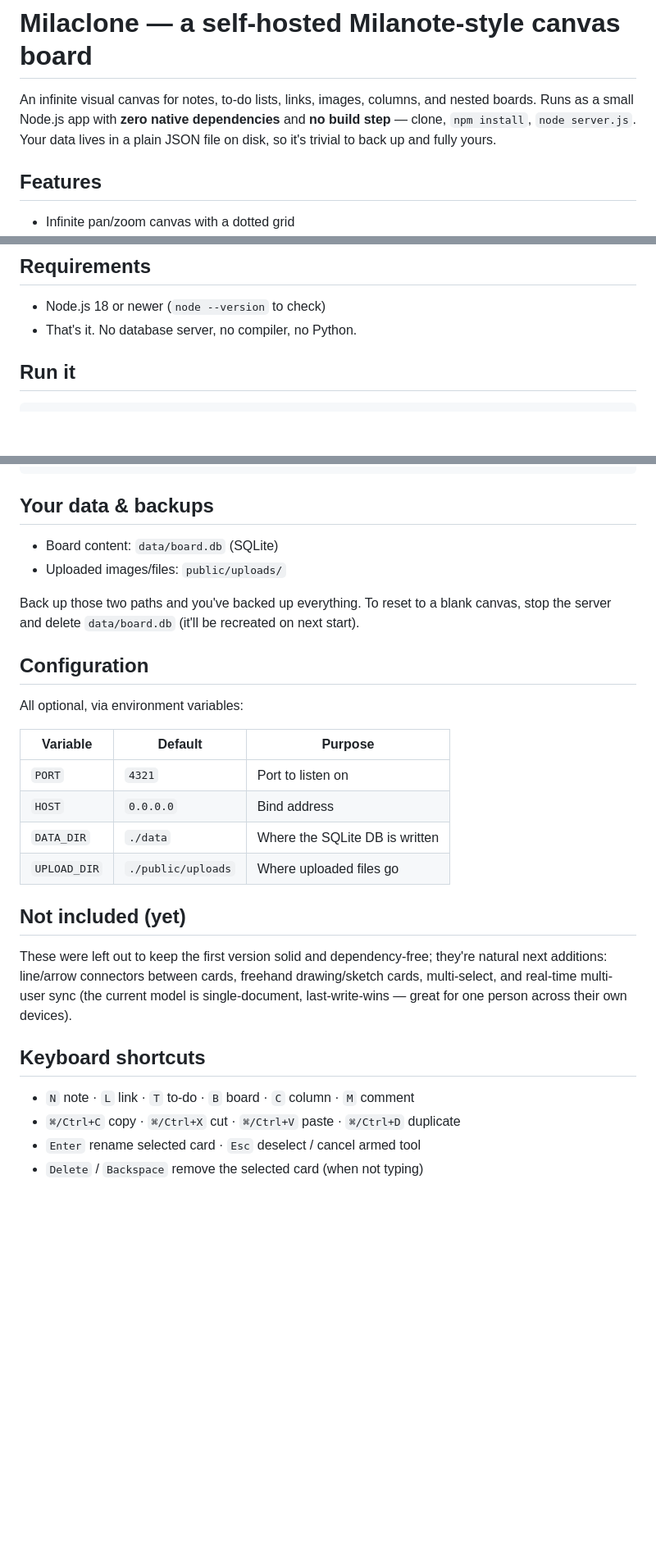
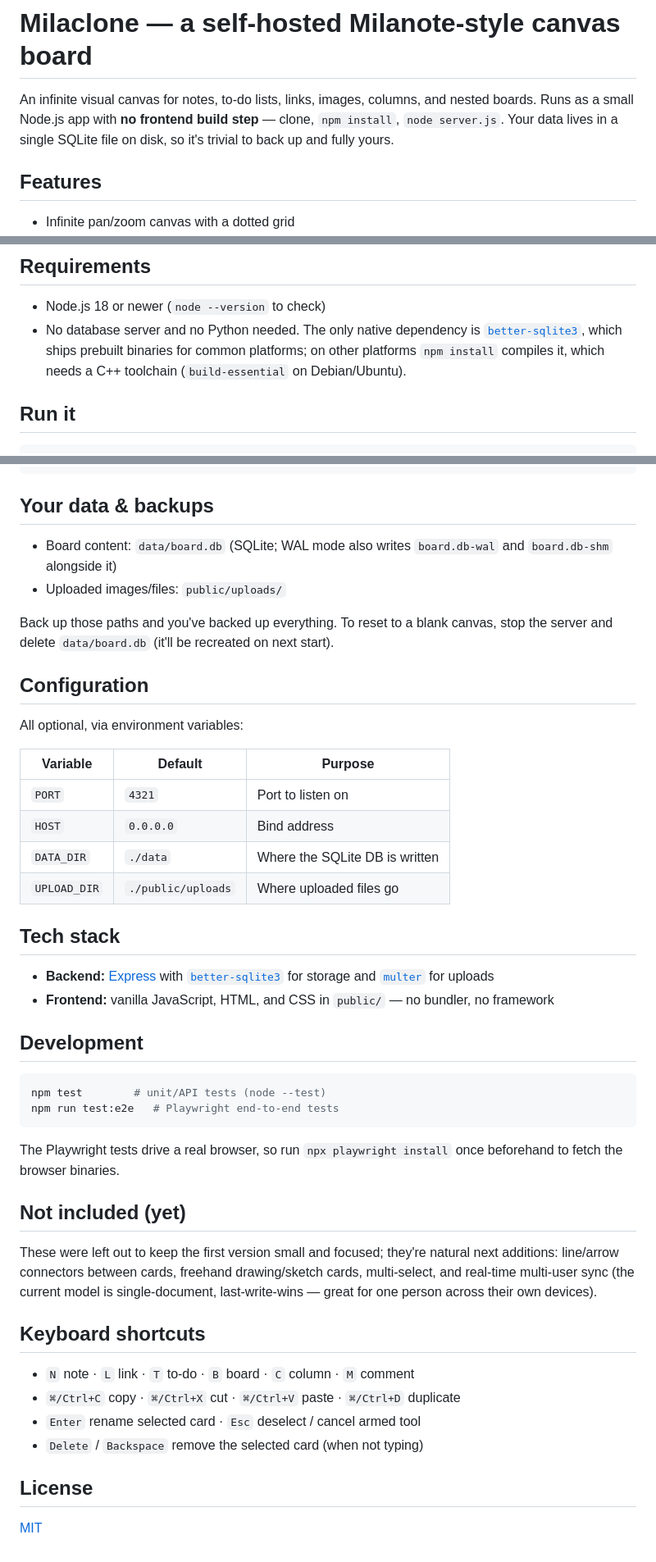
Before and after one commit to ellshep/milaclone, a Markdown page: README.md, 3 parts joined by grey strips. Shown at 82% size. Drawn GitHub-style; blank space fills up the shorter version.

Commit message:
Fix inaccuracies and expand README
- Correct 'zero native dependencies' claim (better-sqlite3 is native)
- Fix 'plain JSON file' claim; data is stored in SQLite (data/board.db)
- Clarify build requirements around better-sqlite3 prebuilt binaries
- Add Tech stack, Development/testing, and License sections
- Note WAL sidecar files in the backups section

Co-Authored-By: Claude Opus 4.8 <noreply@anthropic.com>
Claude-Session: https://claude.ai/code/session_015ur6Dhq7px9b2kdgUL1SwG

````diff
--- a/README.md
+++ b/README.md
@@ -1,9 +1,9 @@
 # Milaclone — a self-hosted Milanote-style canvas board
 
 An infinite visual canvas for notes, to-do lists, links, images, columns, and
-nested boards. Runs as a small Node.js app with **zero native dependencies** and
-**no build step** — clone, `npm install`, `node server.js`. Your data lives in a
-plain JSON file on disk, so it's trivial to back up and fully yours.
+nested boards. Runs as a small Node.js app with **no frontend build step** —
+clone, `npm install`, `node server.js`. Your data lives in a single SQLite file
+on disk, so it's trivial to back up and fully yours.
 
 ## Features
 
@@ -20,7 +20,10 @@ plain JSON file on disk, so it's trivial to back up and fully yours.
 ## Requirements
 
 - Node.js 18 or newer (`node --version` to check)
-- That's it. No database server, no compiler, no Python.
+- No database server and no Python needed. The only native dependency is
+  [`better-sqlite3`](https://github.com/WiseLibs/better-sqlite3), which ships
+  prebuilt binaries for common platforms; on other platforms `npm install`
+  compiles it, which needs a C++ toolchain (`build-essential` on Debian/Ubuntu).
 
 ## Run it
 
@@ -91,10 +94,11 @@ sudo systemctl status canvas-board
 
 ## Your data & backups
 
-- Board content: `data/board.db` (SQLite)
+- Board content: `data/board.db` (SQLite; WAL mode also writes
+  `board.db-wal` and `board.db-shm` alongside it)
 - Uploaded images/files: `public/uploads/`
 
-Back up those two paths and you've backed up everything. To reset to a blank
+Back up those paths and you've backed up everything. To reset to a blank
 canvas, stop the server and delete `data/board.db` (it'll be recreated on next
 start).
 
@@ -109,9 +113,27 @@ All optional, via environment variables:
 | `DATA_DIR`   | `./data`             | Where the SQLite DB is written   |
 | `UPLOAD_DIR` | `./public/uploads`   | Where uploaded files go          |
 
+## Tech stack
+
+- **Backend:** [Express](https://expressjs.com/) with
+  [`better-sqlite3`](https://github.com/WiseLibs/better-sqlite3) for storage and
+  [`multer`](https://github.com/expressjs/multer) for uploads
+- **Frontend:** vanilla JavaScript, HTML, and CSS in `public/` — no bundler, no
+  framework
+
+## Development
+
+```bash
+npm test        # unit/API tests (node --test)
+npm run test:e2e   # Playwright end-to-end tests
+```
+
+The Playwright tests drive a real browser, so run
+`npx playwright install` once beforehand to fetch the browser binaries.
+
 ## Not included (yet)
 
-These were left out to keep the first version solid and dependency-free; they're
+These were left out to keep the first version small and focused; they're
 natural next additions: line/arrow connectors between cards, freehand
 drawing/sketch cards, multi-select, and real-time multi-user sync (the current
 model is single-document, last-write-wins — great for one person across their
@@ -123,3 +145,7 @@ own devices).
 - `⌘/Ctrl+C` copy · `⌘/Ctrl+X` cut · `⌘/Ctrl+V` paste · `⌘/Ctrl+D` duplicate
 - `Enter` rename selected card · `Esc` deselect / cancel armed tool
 - `Delete` / `Backspace` remove the selected card (when not typing)
+
+## License
+
+[MIT](LICENSE)
````
Also changed, not shown: other parts of README.md (+2 -2 lines).
